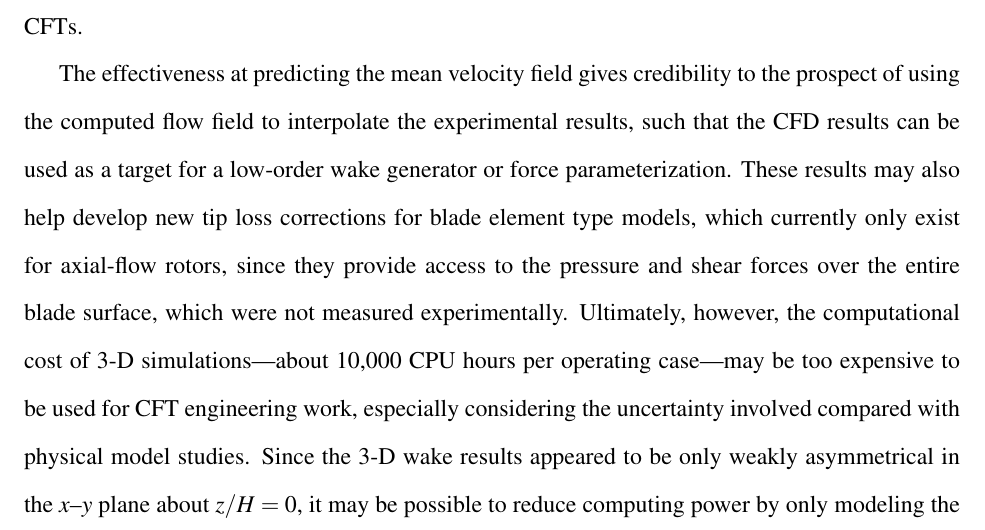
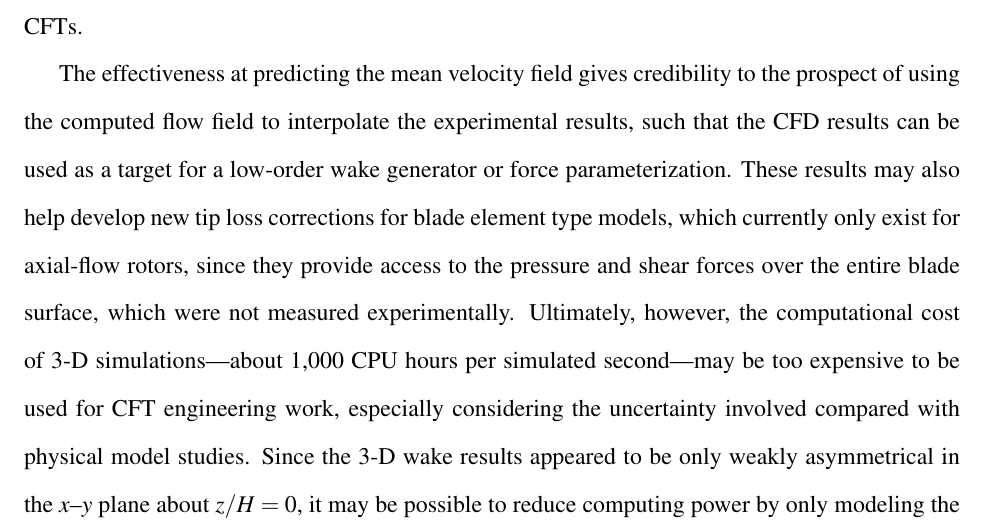
Before and after one commit to petebachant/PhD-thesis, a LaTeX thesis (thesis.tex, which reads chapters/blade-resolved-CFD.tex): part of page 121 of 178, cut so that both start at the same text. Compiled offline with pdfLaTeX.

Commit message:
Phrase computational cost in terms of CPU hours per simulated second

```diff
--- a/chapters/blade-resolved-CFD.tex
+++ b/chapters/blade-resolved-CFD.tex
@@ -622,10 +622,10 @@ generator or force parameterization. These results may also help develop new tip
 loss corrections for blade element type models, which currently only exist for
 axial-flow rotors, since they provide access to the pressure and shear forces
 over the entire blade surface, which were not measured experimentally.
-Ultimately, however, the computational cost of 3-D simulations---about 10,000
-CPU hours per operating case---may be too expensive to be used for CFT
-engineering work, especially considering the uncertainty involved compared with
-physical model studies. Since the 3-D wake results appeared to be only weakly
+Ultimately, however, the computational cost of 3-D simulations---about 1,000 CPU
+hours per simulated second---may be too expensive to be used for CFT engineering
+work, especially considering the uncertainty involved compared with physical
+model studies. Since the 3-D wake results appeared to be only weakly
 asymmetrical in the $x$--$y$ plane about $z/H=0$, it may be possible to reduce
 computing power by only modeling the top half of the rotor and using a symmetry
 boundary condition at the mid-plane. However, 3-D blade-resolved RANS will
```
